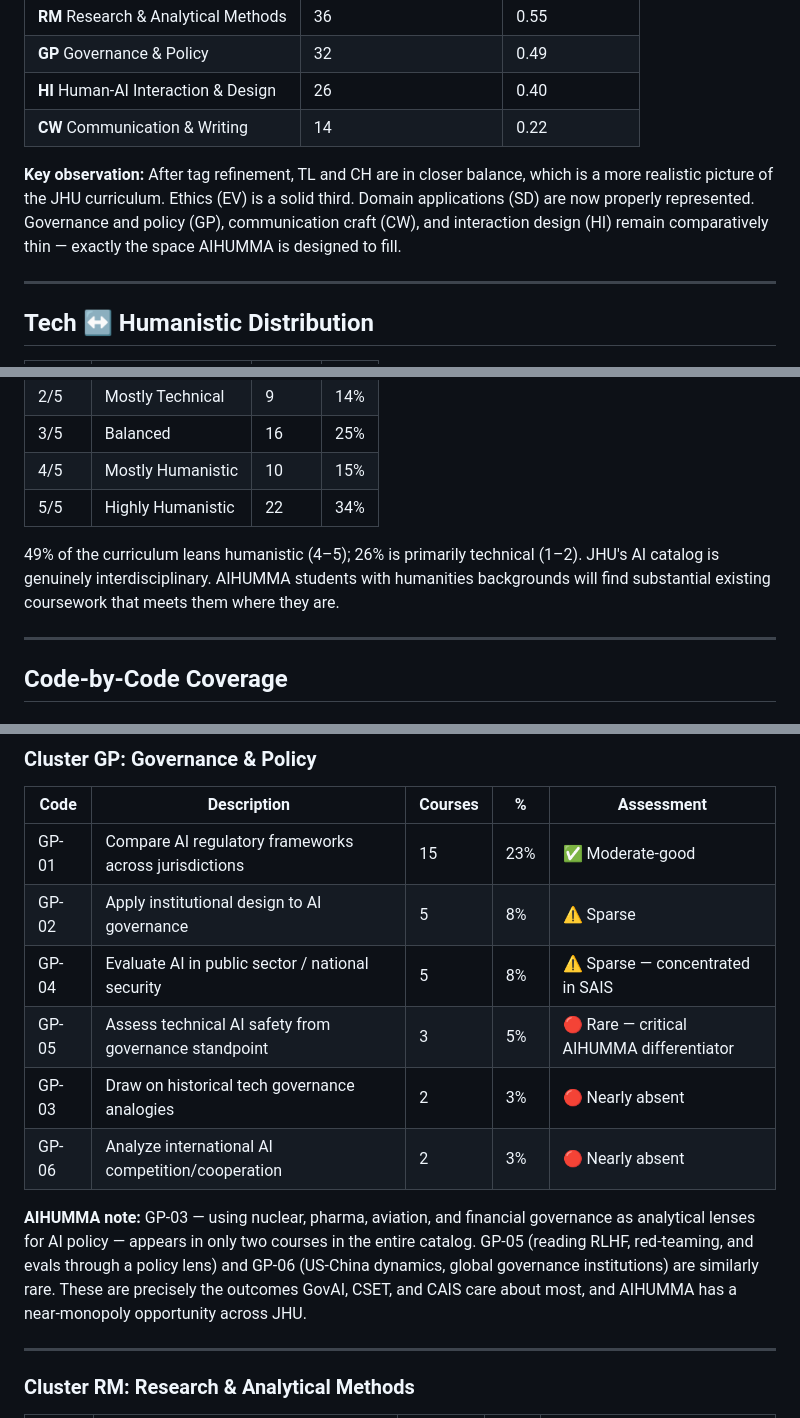
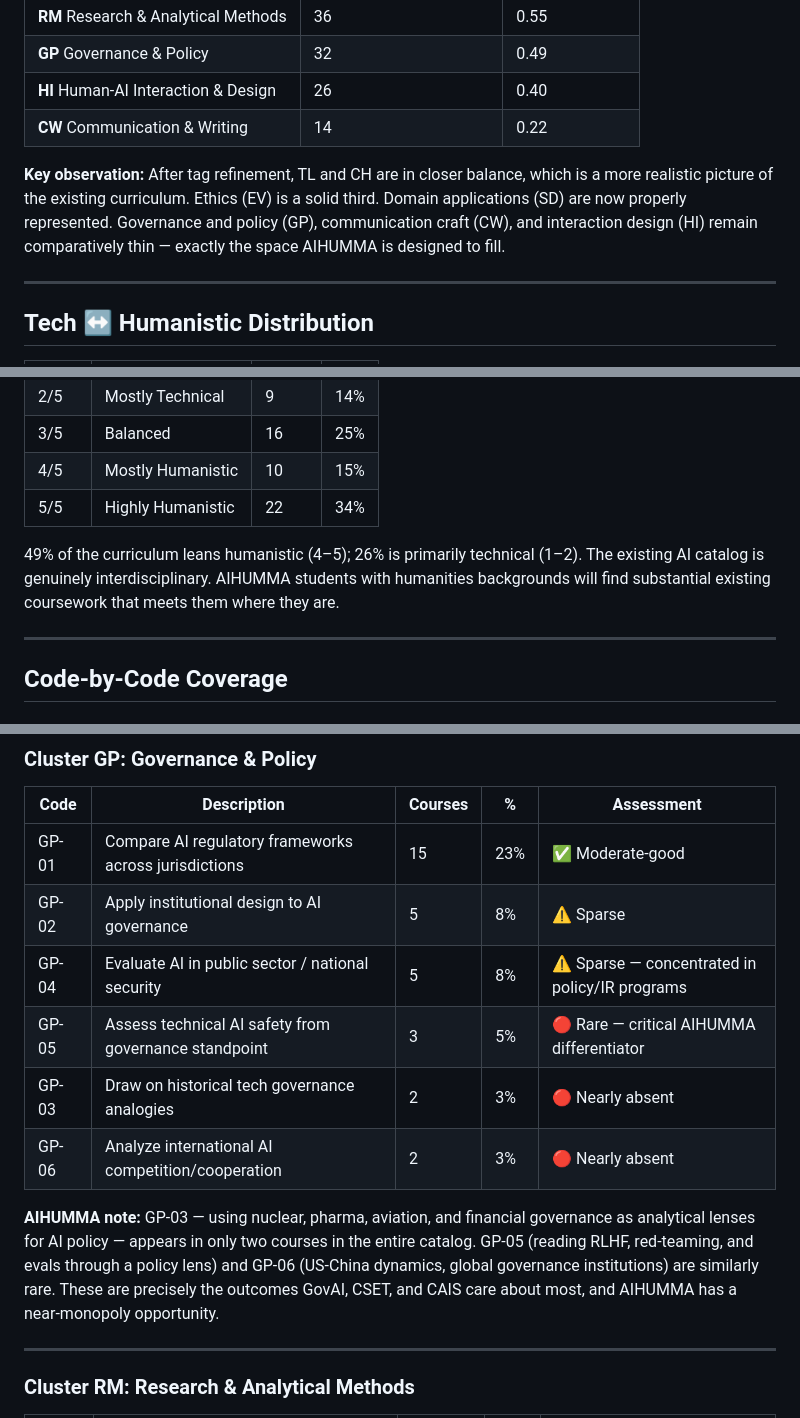
Before and after one commit to djjr/AIHUMMA, a Markdown page: outcomes-coverage-matrix.md, 3 parts joined by grey strips. GitHub-like rendering.

```diff
--- a/outcomes-coverage-matrix.md
+++ b/outcomes-coverage-matrix.md
@@ -28,7 +28,7 @@ The **strategic implication for AIHUMMA** inverts the intuition: outcomes *well-
 | **HI** Human-AI Interaction & Design | 26 | 0.40 |
 | **CW** Communication & Writing | 14 | 0.22 |
 
-**Key observation:** After tag refinement, TL and CH are in closer balance, which is a more realistic picture of the JHU curriculum. Ethics (EV) is a solid third. Domain applications (SD) are now properly represented. Governance and policy (GP), communication craft (CW), and interaction design (HI) remain comparatively thin — exactly the space AIHUMMA is designed to fill.
+**Key observation:** After tag refinement, TL and CH are in closer balance, which is a more realistic picture of the existing curriculum. Ethics (EV) is a solid third. Domain applications (SD) are now properly represented. Governance and policy (GP), communication craft (CW), and interaction design (HI) remain comparatively thin — exactly the space AIHUMMA is designed to fill.
 
 ---
 
@@ -42,7 +42,7 @@ The **strategic implication for AIHUMMA** inverts the intuition: outcomes *well-
 | 4/5 | Mostly Humanistic | 10 | 15% |
 | 5/5 | Highly Humanistic | 22 | 34% |
 
-49% of the curriculum leans humanistic (4–5); 26% is primarily technical (1–2). JHU's AI catalog is genuinely interdisciplinary. AIHUMMA students with humanities backgrounds will find substantial existing coursework that meets them where they are.
+49% of the curriculum leans humanistic (4–5); 26% is primarily technical (1–2). The existing AI catalog is genuinely interdisciplinary. AIHUMMA students with humanities backgrounds will find substantial existing coursework that meets them where they are.
 
 ---
 
@@ -100,12 +100,12 @@ The **strategic implication for AIHUMMA** inverts the intuition: outcomes *well-
 |------|-------------|---------|---|------------|
 | GP-01 | Compare AI regulatory frameworks across jurisdictions | 15 | 23% | ✅ Moderate-good |
 | GP-02 | Apply institutional design to AI governance | 5 | 8% | ⚠️ Sparse |
-| GP-04 | Evaluate AI in public sector / national security | 5 | 8% | ⚠️ Sparse — concentrated in SAIS |
+| GP-04 | Evaluate AI in public sector / national security | 5 | 8% | ⚠️ Sparse — concentrated in policy/IR programs |
 | GP-05 | Assess technical AI safety from governance standpoint | 3 | 5% | 🔴 Rare — critical AIHUMMA differentiator |
 | GP-03 | Draw on historical tech governance analogies | 2 | 3% | 🔴 Nearly absent |
 | GP-06 | Analyze international AI competition/cooperation | 2 | 3% | 🔴 Nearly absent |
 
-**AIHUMMA note:** GP-03 — using nuclear, pharma, aviation, and financial governance as analytical lenses for AI policy — appears in only two courses in the entire catalog. GP-05 (reading RLHF, red-teaming, and evals through a policy lens) and GP-06 (US-China dynamics, global governance institutions) are similarly rare. These are precisely the outcomes GovAI, CSET, and CAIS care about most, and AIHUMMA has a near-monopoly opportunity across JHU.
+**AIHUMMA note:** GP-03 — using nuclear, pharma, aviation, and financial governance as analytical lenses for AI policy — appears in only two courses in the entire catalog. GP-05 (reading RLHF, red-teaming, and evals through a policy lens) and GP-06 (US-China dynamics, global governance institutions) are similarly rare. These are precisely the outcomes GovAI, CSET, and CAIS care about most, and AIHUMMA has a near-monopoly opportunity.
 
 ---
 
```
Also changed, not shown: other parts of outcomes-coverage-matrix.md (+14 -14 lines).
